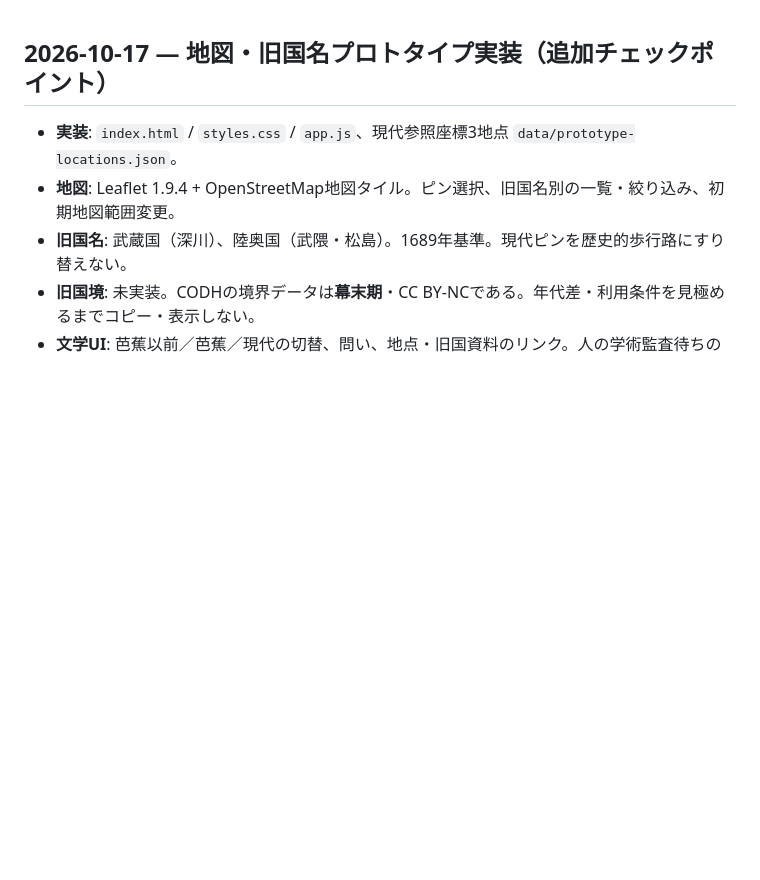
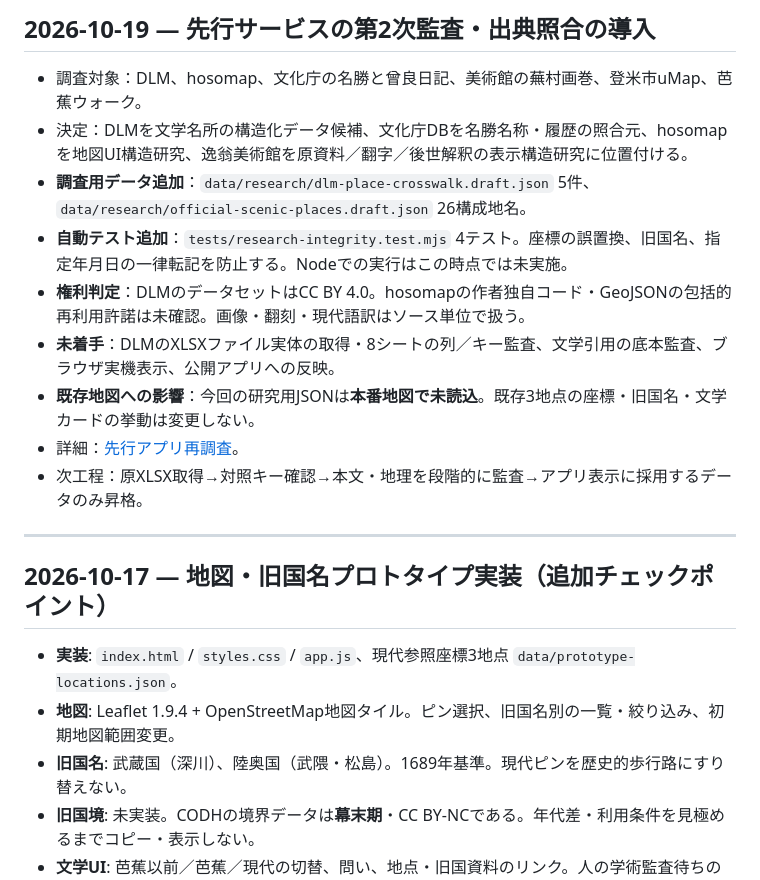
Before and after one commit to yama-books/basho-atlas, a Markdown page: docs/RESEARCH_LOG.md, the part around the change. Rendered like a GitHub page; blank space fills up the shorter version.

Commit message:
docs: register prior-art research and source-safe adoption gates

```diff
--- a/docs/RESEARCH_LOG.md
+++ b/docs/RESEARCH_LOG.md
@@ -1,3 +1,17 @@
+## 2026-10-19 — 先行サービスの第2次監査・出典照合の導入
+
+- 調査対象：DLM、hosomap、文化庁の名勝と曾良日記、美術館の蕪村画巻、登米市uMap、芭蕉ウォーク。
+- 決定：DLMを文学名所の構造化データ候補、文化庁DBを名勝名称・履歴の照合元、hosomapを地図UI構造研究、逸翁美術館を原資料／翻字／後世解釈の表示構造研究に位置付ける。
+- **調査用データ追加**：`data/research/dlm-place-crosswalk.draft.json` 5件、`data/research/official-scenic-places.draft.json` 26構成地名。
+- **自動テスト追加**：`tests/research-integrity.test.mjs` 4テスト。座標の誤置換、旧国名、指定年月日の一律転記を防止する。Nodeでの実行はこの時点では未実施。
+- **権利判定**：DLMのデータセットはCC BY 4.0。hosomapの作者独自コード・GeoJSONの包括的再利用許諾は未確認。画像・翻刻・現代語訳はソース単位で扱う。
+- **未着手**：DLMのXLSXファイル実体の取得・8シートの列／キー監査、文学引用の底本監査、ブラウザ実機表示、公開アプリへの反映。
+- **既存地図への影響**：今回の研究用JSONは**本番地図で未読込**。既存3地点の座標・旧国名・文学カードの挙動は変更しない。
+- 詳細：[先行アプリ再調査](PRIOR_ART_AUDIT_2026-10-19.md)。
+- 次工程：原XLSX取得→対照キー確認→本文・地理を段階的に監査→アプリ表示に採用するデータのみ昇格。
+
+---
+
 ## 2026-10-17 — 地図・旧国名プロトタイプ実装（追加チェックポイント）
 
 - **実装**: `index.html` / `styles.css` / `app.js`、現代参照座標3地点 `data/prototype-locations.json`。
```
